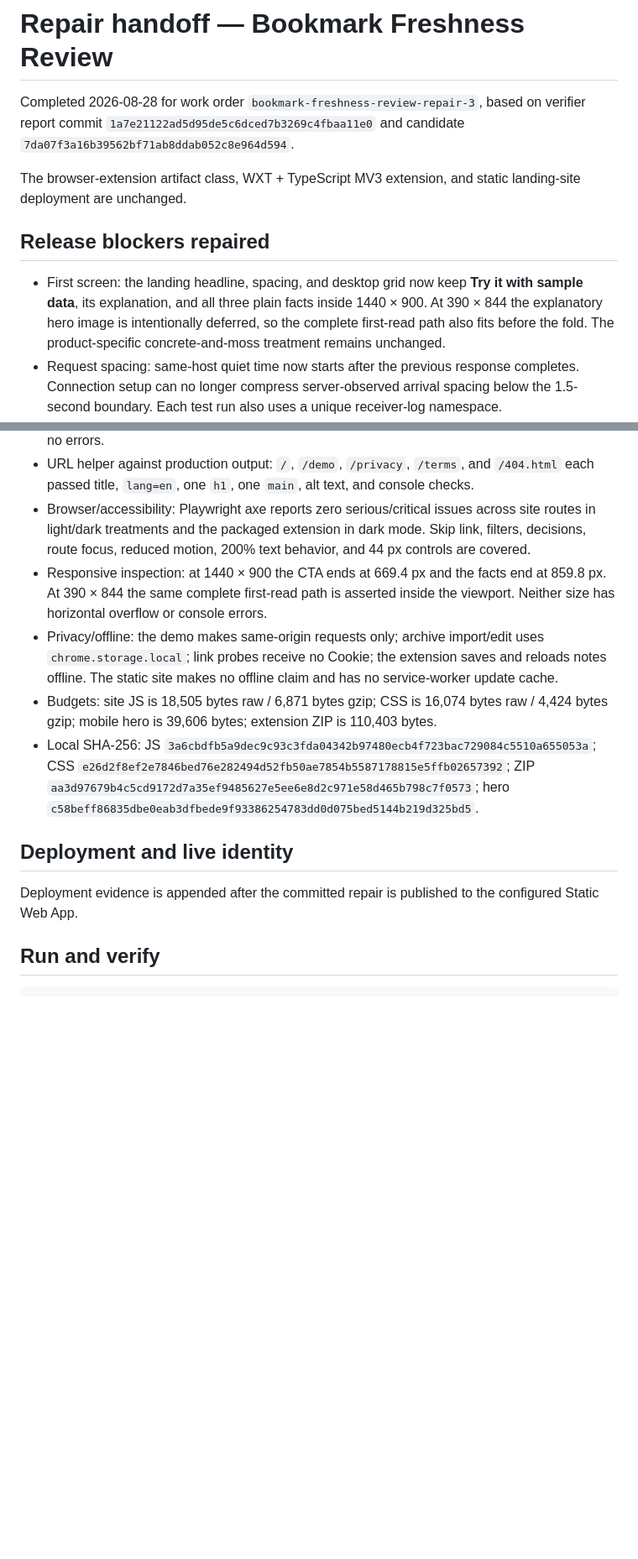
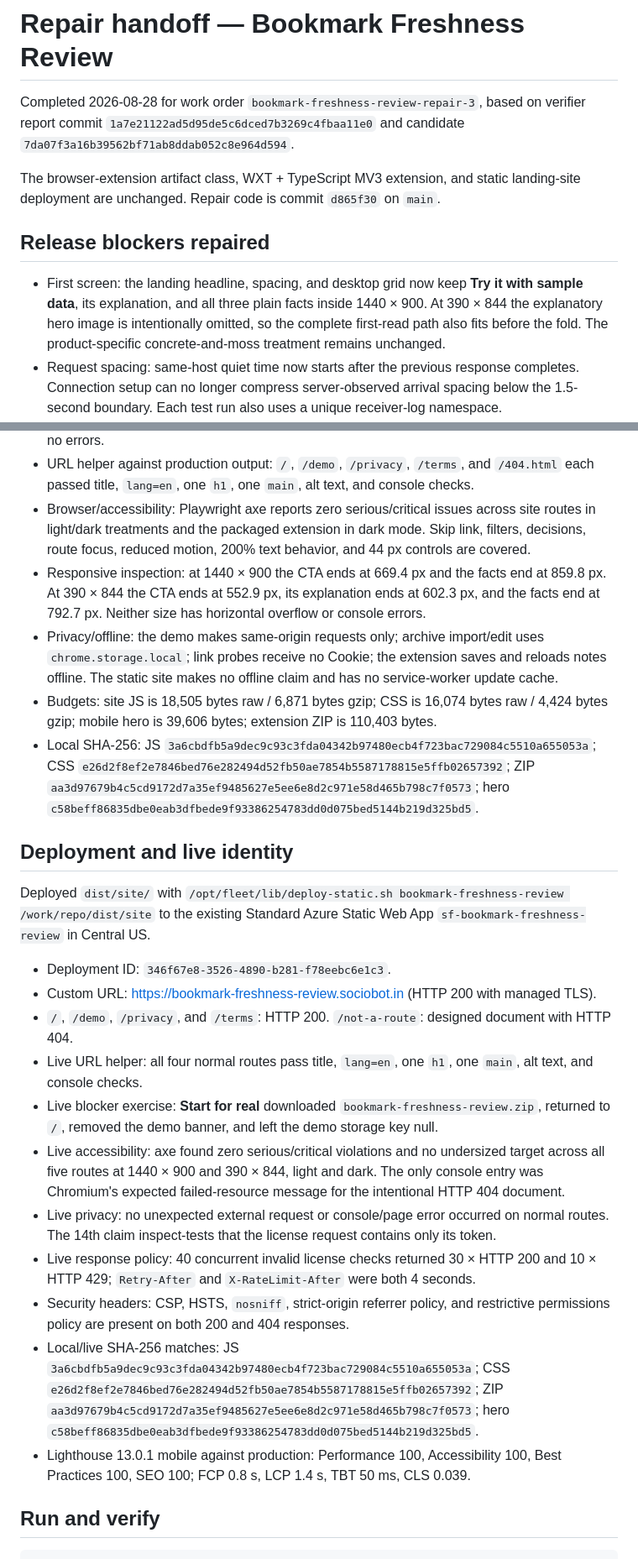
Before and after one commit to B-Divyesh/sf-bookmark-freshness-review, a Markdown page: .factory/handoff.md, 2 parts joined by grey strips. Shown at 84% size. Rendered like a GitHub page; blank space fills up the shorter version.

Commit message:
docs: record repaired release deployment

```diff
--- a/.factory/handoff.md
+++ b/.factory/handoff.md
@@ -2,11 +2,11 @@
 
 Completed 2026-08-28 for work order `bookmark-freshness-review-repair-3`, based on verifier report commit `1a7e21122ad5d95de5c6dced7b3269c4fbaa11e0` and candidate `7da07f3a16b39562bf71ab8ddab052c8e964d594`.
 
-The browser-extension artifact class, WXT + TypeScript MV3 extension, and static landing-site deployment are unchanged.
+The browser-extension artifact class, WXT + TypeScript MV3 extension, and static landing-site deployment are unchanged. Repair code is commit `d865f30` on `main`.
 
 ## Release blockers repaired
 
-- First screen: the landing headline, spacing, and desktop grid now keep **Try it with sample data**, its explanation, and all three plain facts inside 1440 × 900. At 390 × 844 the explanatory hero image is intentionally deferred, so the complete first-read path also fits before the fold. The product-specific concrete-and-moss treatment remains unchanged.
+- First screen: the landing headline, spacing, and desktop grid now keep **Try it with sample data**, its explanation, and all three plain facts inside 1440 × 900. At 390 × 844 the explanatory hero image is intentionally omitted, so the complete first-read path also fits before the fold. The product-specific concrete-and-moss treatment remains unchanged.
 - Request spacing: same-host quiet time now starts after the previous response completes. Connection setup can no longer compress server-observed arrival spacing below the 1.5-second boundary. Each test run also uses a unique receiver-log namespace.
 - Demo exit: **Start for real** now removes `localStorage["demo:bookmark-freshness-review:v1"]`, restores pristine in-memory samples, starts the extension ZIP download, navigates home, removes the demo banner, and announces the transition.
 - 404 targets: every static 404 link now has a 44 × 44 px minimum target. The mobile target scan includes the separately deployed `/404.html` document.
@@ -31,14 +31,26 @@ The browser-extension artifact class, WXT + TypeScript MV3 extension, and static
 - Package smoke: `unzip -t dist/site/downloads/bookmark-freshness-review.zip`: pass with no errors.
 - URL helper against production output: `/`, `/demo`, `/privacy`, `/terms`, and `/404.html` each passed title, `lang=en`, one `h1`, one `main`, alt text, and console checks.
 - Browser/accessibility: Playwright axe reports zero serious/critical issues across site routes in light/dark treatments and the packaged extension in dark mode. Skip link, filters, decisions, route focus, reduced motion, 200% text behavior, and 44 px controls are covered.
-- Responsive inspection: at 1440 × 900 the CTA ends at 669.4 px and the facts end at 859.8 px. At 390 × 844 the same complete first-read path is asserted inside the viewport. Neither size has horizontal overflow or console errors.
+- Responsive inspection: at 1440 × 900 the CTA ends at 669.4 px and the facts end at 859.8 px. At 390 × 844 the CTA ends at 552.9 px, its explanation ends at 602.3 px, and the facts end at 792.7 px. Neither size has horizontal overflow or console errors.
 - Privacy/offline: the demo makes same-origin requests only; archive import/edit uses `chrome.storage.local`; link probes receive no Cookie; the extension saves and reloads notes offline. The static site makes no offline claim and has no service-worker update cache.
 - Budgets: site JS is 18,505 bytes raw / 6,871 bytes gzip; CSS is 16,074 bytes raw / 4,424 bytes gzip; mobile hero is 39,606 bytes; extension ZIP is 110,403 bytes.
 - Local SHA-256: JS `3a6cbdfb5a9dec9c93c3fda04342b97480ecb4f723bac729084c5510a655053a`; CSS `e26d2f8ef2e7846bed76e282494d52fb50ae7854b5587178815e5ffb02657392`; ZIP `aa3d97679b4c5cd9172d7a35ef9485627e5ee6e8d2c971e58d465b798c7f0573`; hero `c58beff86835dbe0eab3dfbede9f93386254783dd0d075bed5144b219d325bd5`.
 
 ## Deployment and live identity
 
-Deployment evidence is appended after the committed repair is published to the configured Static Web App.
+Deployed `dist/site/` with `/opt/fleet/lib/deploy-static.sh bookmark-freshness-review /work/repo/dist/site` to the existing Standard Azure Static Web App `sf-bookmark-freshness-review` in Central US.
+
+- Deployment ID: `346f67e8-3526-4890-b281-f78eebc6e1c3`.
+- Custom URL: <https://bookmark-freshness-review.sociobot.in> (HTTP 200 with managed TLS).
+- `/`, `/demo`, `/privacy`, and `/terms`: HTTP 200. `/not-a-route`: designed document with HTTP 404.
+- Live URL helper: all four normal routes pass title, `lang=en`, one `h1`, one `main`, alt text, and console checks.
+- Live blocker exercise: **Start for real** downloaded `bookmark-freshness-review.zip`, returned to `/`, removed the demo banner, and left the demo storage key null.
+- Live accessibility: axe found zero serious/critical violations and no undersized target across all five routes at 1440 × 900 and 390 × 844, light and dark. The only console entry was Chromium's expected failed-resource message for the intentional HTTP 404 document.
+- Live privacy: no unexpected external request or console/page error occurred on normal routes. The 14th claim inspect-tests that the license request contains only its token.
+- Live response policy: 40 concurrent invalid license checks returned 30 × HTTP 200 and 10 × HTTP 429; `Retry-After` and `X-RateLimit-After` were both 4 seconds.
+- Security headers: CSP, HSTS, `nosniff`, strict-origin referrer policy, and restrictive permissions policy are present on both 200 and 404 responses.
+- Local/live SHA-256 matches: JS `3a6cbdfb5a9dec9c93c3fda04342b97480ecb4f723bac729084c5510a655053a`; CSS `e26d2f8ef2e7846bed76e282494d52fb50ae7854b5587178815e5ffb02657392`; ZIP `aa3d97679b4c5cd9172d7a35ef9485627e5ee6e8d2c971e58d465b798c7f0573`; hero `c58beff86835dbe0eab3dfbede9f93386254783dd0d075bed5144b219d325bd5`.
+- Lighthouse 13.0.1 mobile against production: Performance 100, Accessibility 100, Best Practices 100, SEO 100; FCP 0.8 s, LCP 1.4 s, TBT 50 ms, CLS 0.039.
 
 ## Run and verify
 
```
